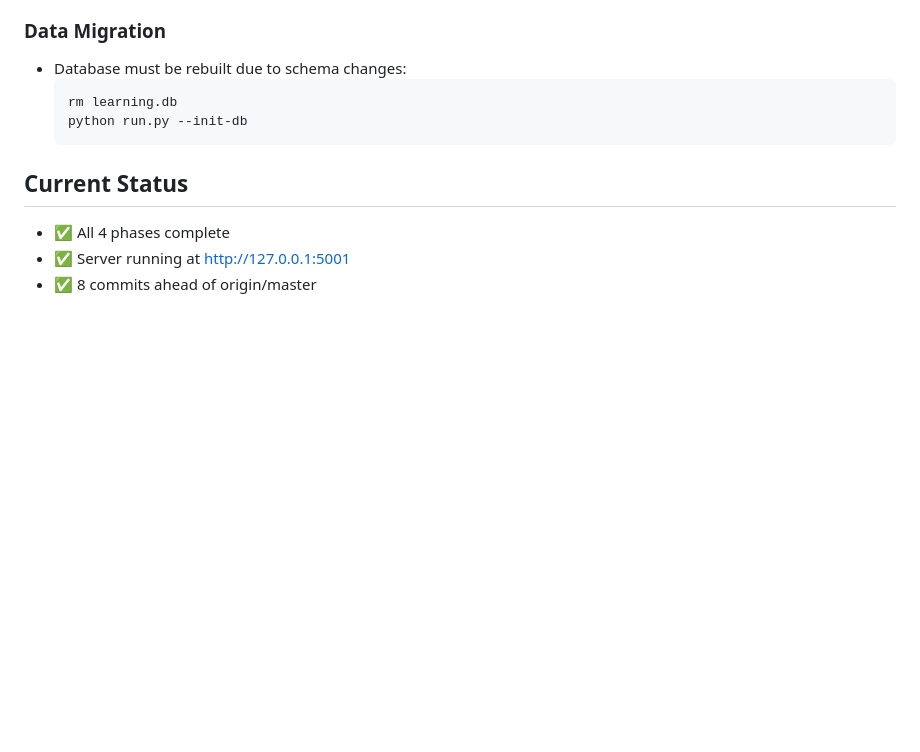
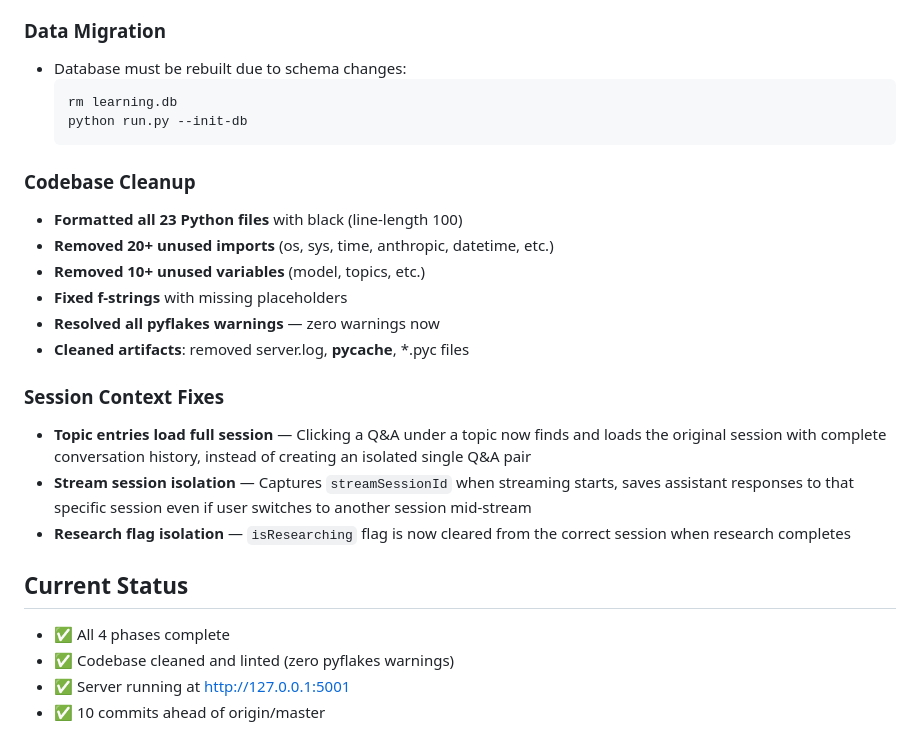
Before and after one commit to tengdaGH/learning-db, a Markdown page: UPDATE_LOG.md, the part around the change. Drawn GitHub-style; blank space fills up the shorter version.

Commit message:
Update changelog: add codebase cleanup and session context fixes

````diff
--- a/UPDATE_LOG.md
+++ b/UPDATE_LOG.md
@@ -75,7 +75,21 @@
   python run.py --init-db
   ```
 
+### Codebase Cleanup
+- **Formatted all 23 Python files** with black (line-length 100)
+- **Removed 20+ unused imports** (os, sys, time, anthropic, datetime, etc.)
+- **Removed 10+ unused variables** (model, topics, etc.)
+- **Fixed f-strings** with missing placeholders
+- **Resolved all pyflakes warnings** — zero warnings now
+- **Cleaned artifacts**: removed server.log, __pycache__, *.pyc files
+
+### Session Context Fixes
+- **Topic entries load full session** — Clicking a Q&A under a topic now finds and loads the original session with complete conversation history, instead of creating an isolated single Q&A pair
+- **Stream session isolation** — Captures `streamSessionId` when streaming starts, saves assistant responses to that specific session even if user switches to another session mid-stream
+- **Research flag isolation** — `isResearching` flag is now cleared from the correct session when research completes
+
 ## Current Status
 - ✅ All 4 phases complete
+- ✅ Codebase cleaned and linted (zero pyflakes warnings)
 - ✅ Server running at http://127.0.0.1:5001
-- ✅ 8 commits ahead of origin/master
+- ✅ 10 commits ahead of origin/master
````
